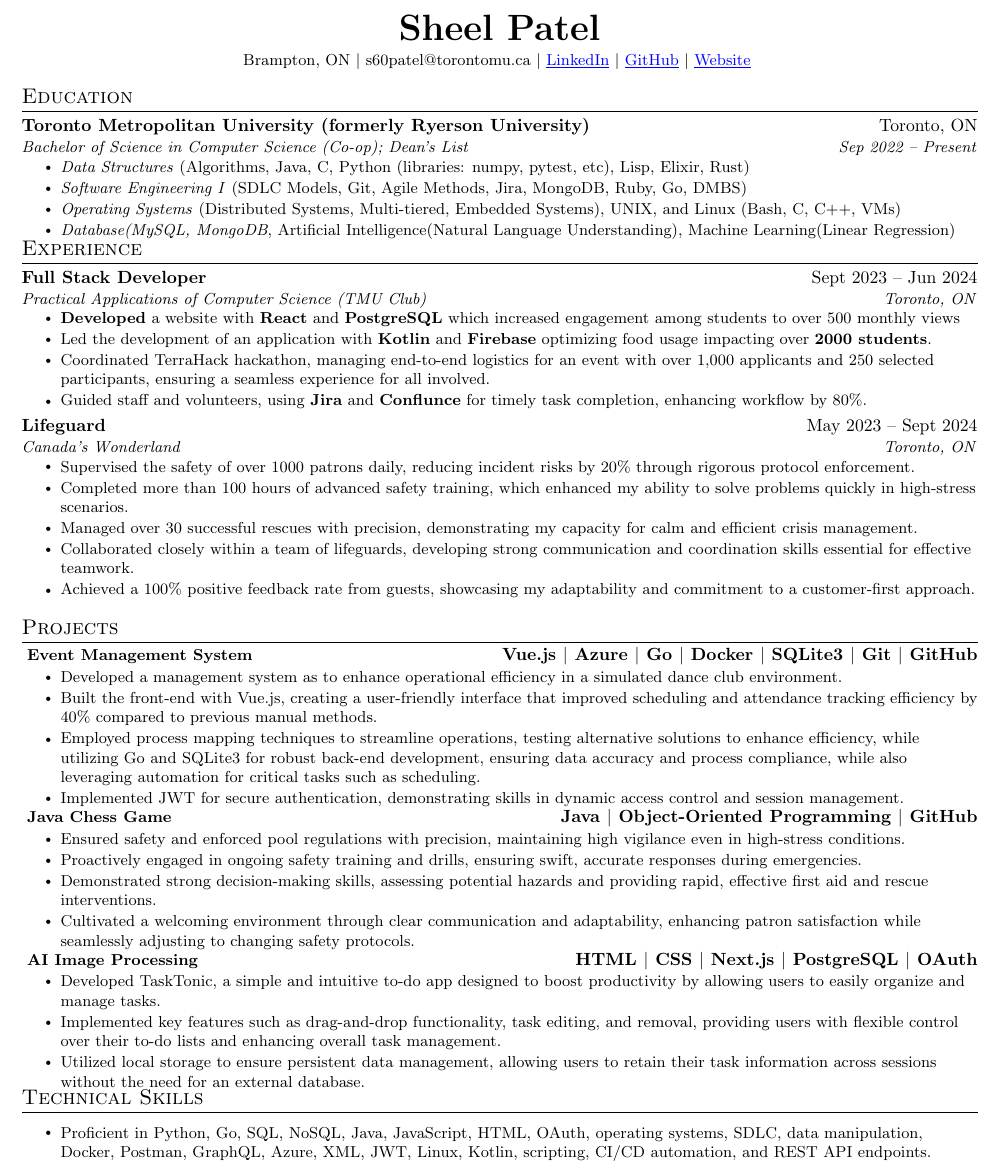
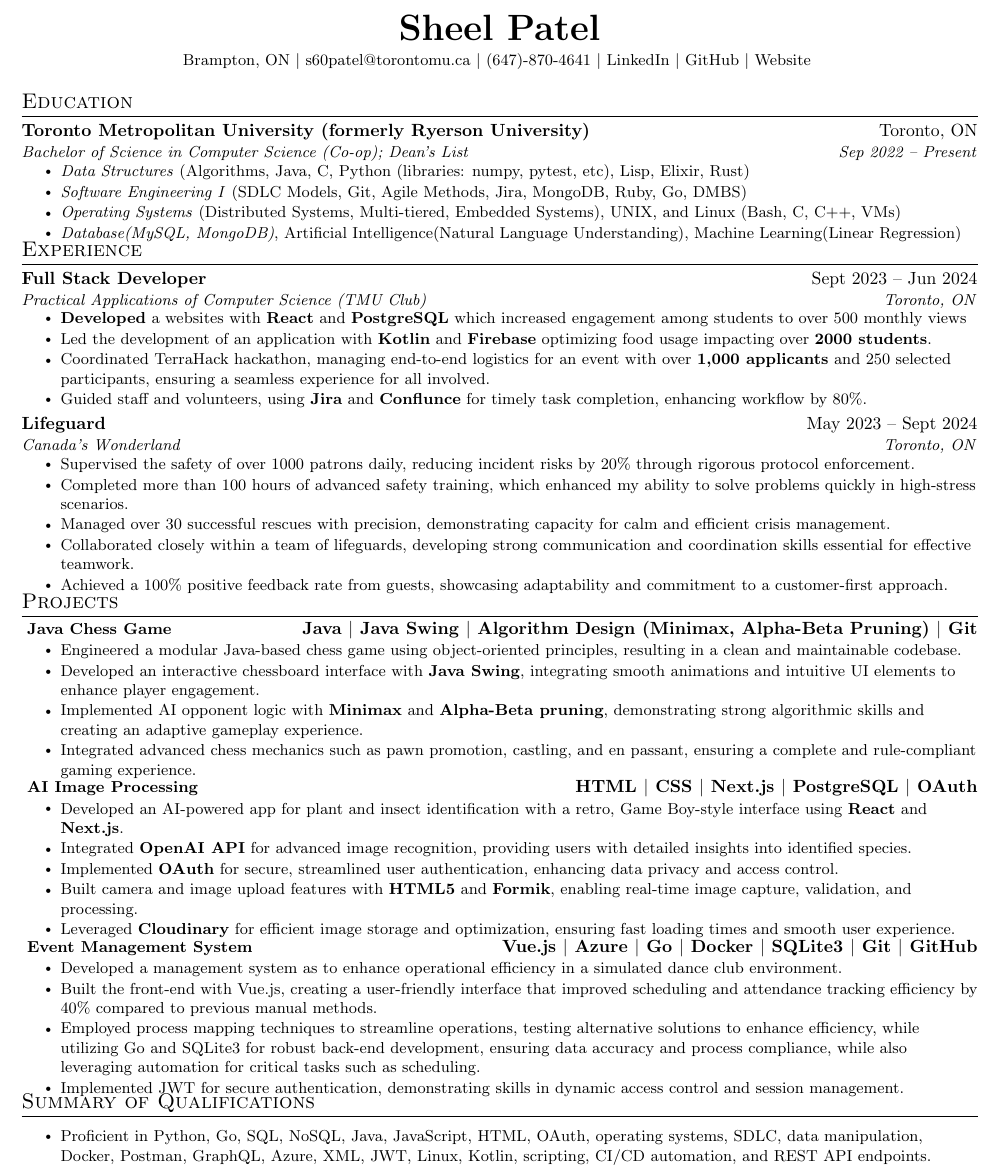
Before and after one commit to Kyoko522/sheel-resume, a LaTeX CV (Resume.tex): part of the page, cut so that both start at the same text. Compiled offline with pdfLaTeX.

Commit message:
Update Resume.tex

```diff
--- a/Resume.tex
+++ b/Resume.tex
@@ -113,10 +113,12 @@
     \vspace{3pt}
     \small s60patel@torontomu.ca $|$
     \vspace{3pt}
+    \small (647)-870-4641 $|$
+    \vspace{3pt}
     \href{https://www.linkedin.com/in/s60patel/}
-    {\color{blue}{\underline{LinkedIn}}} $|$
-    \href{https://github.com/Kyoko522/}{\color{blue}{\underline{GitHub}}} $|$
-    \href{https://sheelportfolio.vercel.app/}{\color{blue}{\underline{Website}}}
+    {{LinkedIn}} $|$
+    \href{https://github.com/Kyoko522/}{GitHub} $|$
+    \href{https://sheelportfolio.vercel.app/}{Website}
     \vspace{-9pt}
 \end{center}
 
@@ -145,9 +147,9 @@
       {Full Stack Developer}{Sept 2023 -- Jun 2024}
       {Practical Applications of Computer Science (TMU Club)}{Toronto, ON}
       \resumeItemListStart
-        \resumeItem{\textbf{Developed} a website with \textbf{React} and \textbf{PostgreSQL} which increased engagement among students to over 500 monthly views}
+        \resumeItem{\textbf{Developed} a websites with \textbf{React} and \textbf{PostgreSQL} which increased engagement among students to over 500 monthly views}
         \resumeItem{Led the development of an application with \textbf{Kotlin} and \textbf{Firebase} optimizing food usage impacting over \textbf{2000 students}.}
-        \resumeItem{Coordinated TerraHack hackathon, managing end-to-end logistics for an event with over 1,000 applicants and 250 selected participants, ensuring a seamless experience for all involved.}
+        \resumeItem{Coordinated TerraHack hackathon, managing end-to-end logistics for an event with over \textbf{1,000 applicants} and 250 selected participants, ensuring a seamless experience for all involved.}
         \resumeItem{Guided staff and volunteers, using \textbf{Jira} and \textbf{Conflunce} for timely task completion, enhancing workflow by 80\%.}
 
       \resumeItemListEnd
@@ -157,9 +159,9 @@
       \resumeItemListStart
         \resumeItem{Supervised the safety of over 1000 patrons daily, reducing incident risks by 20\% through rigorous protocol enforcement.}
         \resumeItem{Completed more than 100 hours of advanced safety training, which enhanced my ability to solve problems quickly in high-stress scenarios.}
-        \resumeItem{Managed over 30 successful rescues with precision, demonstrating my capacity for calm and efficient crisis management.}
+        \resumeItem{Managed over 30 successful rescues with precision, demonstrating capacity for calm and efficient crisis management.}
         \resumeItem{Collaborated closely within a team of lifeguards, developing strong communication and coordination skills essential for effective teamwork.}
-        \resumeItem{Achieved a 100\% positive feedback rate from guests, showcasing my adaptability and commitment to a customer-first approach.}
+        \resumeItem{Achieved a 100\% positive feedback rate from guests, showcasing adaptability and commitment to a customer-first approach.}
       \resumeItemListEnd
   \resumeSubHeadingListEnd
 
@@ -168,7 +170,32 @@
 \section{Projects}
     \resumeSubHeadingListStart
       \vspace{-3pt}
+
       \resumeProjectHeading
+        {
+        \textbf{\href{https://github.com/Kyoko522/Chess}{Java Chess Game}}
+        }{\textbf{Java $|$ Java Swing $|$ Algorithm Design (Minimax, Alpha-Beta Pruning) $|$ Git}}
+        \resumeItemListStart
+            \resumeItem{Engineered a modular Java-based chess game using object-oriented principles, resulting in a clean and maintainable codebase.}
+            \resumeItem{Developed an interactive chessboard interface with \textbf{Java Swing}, integrating smooth animations and intuitive UI elements to enhance player engagement.}
+            \resumeItem{Implemented AI opponent logic with \textbf{Minimax} and \textbf{Alpha-Beta pruning}, demonstrating strong algorithmic skills and creating an adaptive gameplay experience.}
+            \resumeItem{Integrated advanced chess mechanics such as pawn promotion, castling, and en passant, ensuring a complete and rule-compliant gaming experience.}
+        \resumeItemListEnd
+        \vspace{-7pt}
+
+      \resumeProjectHeading
+          {
+          \textbf{\href{https://github.com/Kyoko522/EcoDex}{{AI Image Processing}}}
+          }{\textbf{HTML $|$ CSS $|$ Next.js $|$ PostgreSQL $|$ OAuth}}
+          \resumeItemListStart
+            \resumeItem{Developed an AI-powered app for plant and insect identification with a retro, Game Boy-style interface using \textbf{React} and \textbf{Next.js}.}
+            \resumeItem{Integrated \textbf{OpenAI API} for advanced image recognition, providing users with detailed insights into identified species.}
+            \resumeItem{Implemented \textbf{OAuth} for secure, streamlined user authentication, enhancing data privacy and access control.}
+            \resumeItem{Built camera and image upload features with \textbf{HTML5} and \textbf{Formik}, enabling real-time image capture, validation, and processing.}
+            \resumeItem{Leveraged \textbf{Cloudinary} for efficient image storage and optimization, ensuring fast loading times and smooth user experience.}
+          \resumeItemListEnd
+          \vspace{-7pt}
+          \resumeProjectHeading
         {
         \textbf{\href{https://github.com/Kyoko522/Dance-Club-Management-App}
         {Event Management System}}
@@ -179,32 +206,11 @@
             \resumeItem{Employed process mapping techniques to streamline operations, testing alternative solutions to enhance efficiency, while utilizing Go and SQLite3 for robust back-end development, ensuring data accuracy and process compliance, while also leveraging automation for critical tasks such as scheduling.}
             \resumeItem{Implemented JWT for secure authentication, demonstrating skills in dynamic access control and session management.}
           \resumeItemListEnd
-      \vspace{-7pt}
-      \resumeProjectHeading
-        {
-        \textbf{\href{https://github.com/Kyoko522/Chess}{Java Chess Game}}
-        }{\textbf{Java $|$ Object-Oriented Programming $|$ GitHub}}
-        \resumeItemListStart
-            \resumeItem{Ensured safety and enforced pool regulations with precision, maintaining high vigilance even in high-stress conditions.}
-        \resumeItem{Proactively engaged in ongoing safety training and drills, ensuring swift, accurate responses during emergencies.}
-        \resumeItem{Demonstrated strong decision-making skills, assessing potential hazards and providing rapid, effective first aid and rescue interventions.}
-        \resumeItem{Cultivated a welcoming environment through clear communication and adaptability, enhancing patron satisfaction while seamlessly adjusting to changing safety protocols.}
-        \resumeItemListEnd
-      \vspace{-7pt}
-      \resumeProjectHeading
-          {
-          \textbf{\href{https://tasktonic.netlify.app/}{{AI Image Processing}}}
-          }{\textbf{HTML $|$ CSS $|$ Next.js $|$ PostgreSQL $|$ OAuth}}
-          \resumeItemListStart
-            \resumeItem{Developed TaskTonic, a simple and intuitive to-do app designed to boost productivity by allowing users to easily organize and manage tasks.}
-            \resumeItem{Implemented key features such as drag-and-drop functionality, task editing, and removal, providing users with flexible control over their to-do lists and enhancing overall task management.}
-            \resumeItem{Utilized local storage to ensure persistent data management, allowing users to retain their task information across sessions without the need for an external database.}
-          \resumeItemListEnd
       \vspace{-3pt}
     \resumeSubHeadingListEnd
 %
 %-----------PROGRAMMING SKILLS-----------
-\section{Technical Skills}
+\section{Summary of Qualifications}
  \begin{itemize}[leftmargin=0.0in, label={}]
 \resumeItemListStart
     \resumeItem{Proficient in Python, Go, SQL, NoSQL, Java, JavaScript, HTML, OAuth, operating systems, SDLC, data manipulation, Docker, Postman, GraphQL, Azure, XML, JWT, Linux, Kotlin, scripting, CI/CD automation, and REST API endpoints.}
```
Also changed, not shown: Resume.tex (2 more changed lines).
